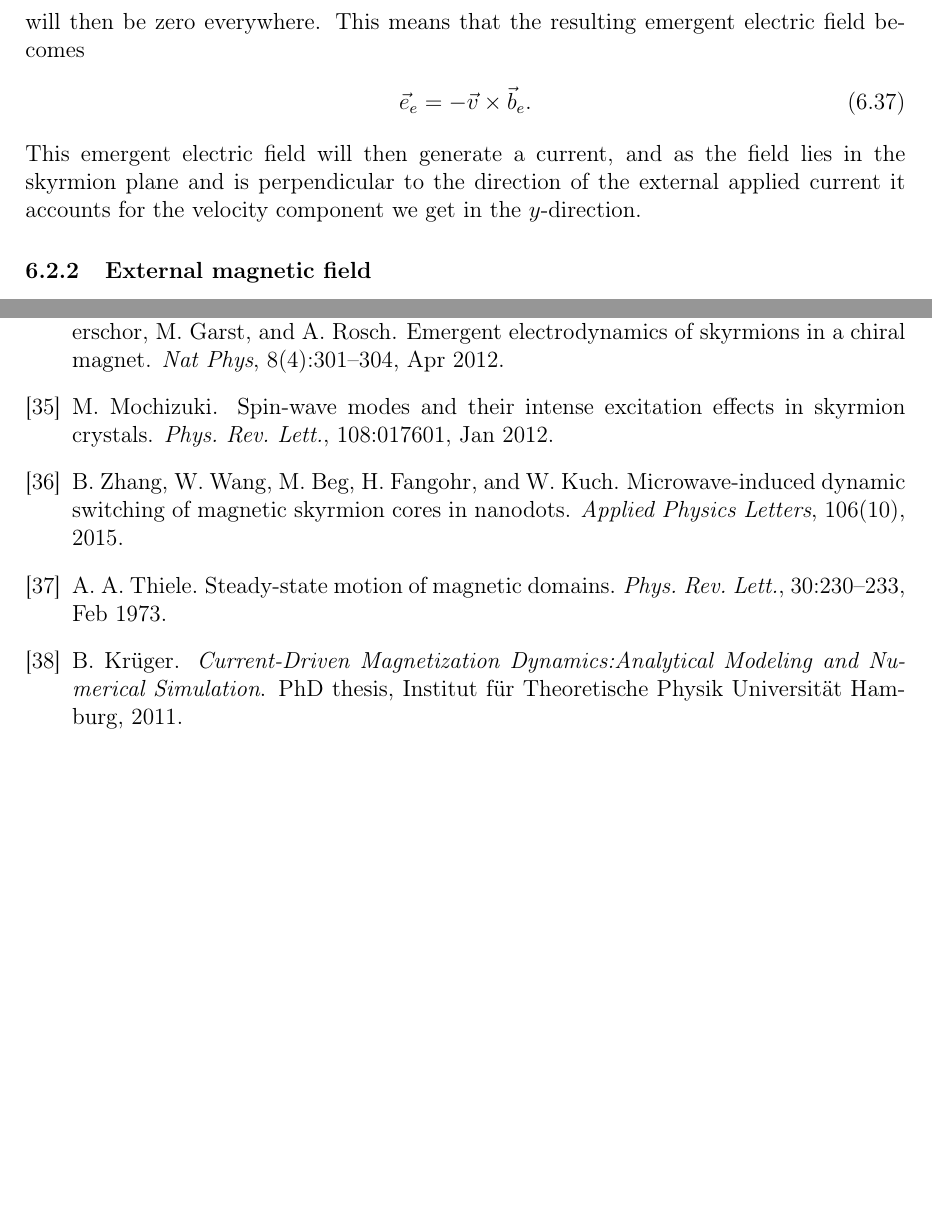
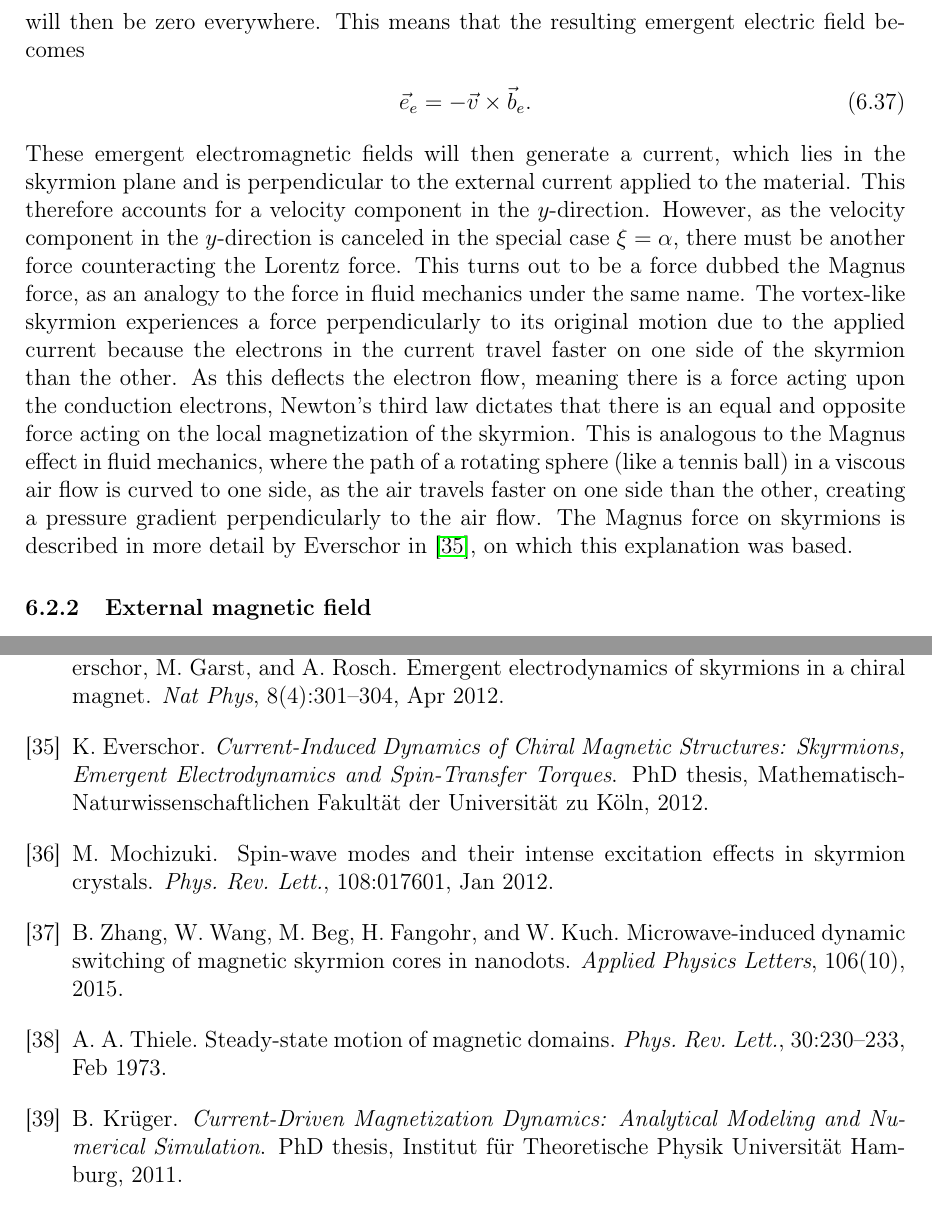
Before and after one commit to oyvindjohansen/Ferromagnetism-DW, a LaTeX document (main.tex, which reads main.bib): two parts of pages 58 and 65 of 65 before the commit and two parts of pages 58 and 65 of 66 after it, joined at a grey line, cut so that both start at the same text, the shorter picture padded with empty space. Compiled offline with pdfLaTeX.

Commit message:
Add Magnus force in skyrmion motion. Final draft handed in.

```diff
--- a/main.bib
+++ b/main.bib
@@ -1,3 +1,11 @@
+@phdthesis{EverschorDissertation,
+  title={Current-Induced Dynamics of Chiral Magnetic Structures: Skyrmions, Emergent Electrodynamics and Spin-Transfer Torques},
+  author={Everschor, K.},
+  year={2012},
+  school = {Mathematisch-Naturwissenschaftlichen Fakult\"{a}t
+der Universit\"{a}t zu K\"{o}ln}
+}
+
 @Article{Fert2013,
 author={Fert, A.
 and Cros, V.
--- a/main.tex
+++ b/main.tex
@@ -1377,7 +1377,7 @@ will then be zero everywhere. This means that the resulting emergent electric fi
 \begin{align}
 \vec{e}_e = -\vec{v}\times\vec{b}_e.
 \end{align}
-This emergent electric field will then generate a current, and as the field lies in the skyrmion plane and is perpendicular to the direction of the external applied current it accounts for the velocity component we get in the $y$-direction.
+These emergent electromagnetic fields will then generate a current, which lies in the skyrmion plane and is perpendicular to the external current applied to the material. This therefore accounts for a velocity component in the $y$-direction. However, as the velocity component in the $y$-direction is canceled in the special case $\xi=\alpha$, there must be another force counteracting the Lorentz force. This turns out to be a force dubbed the Magnus force, as an analogy to the force in fluid mechanics under the same name. The vortex-like skyrmion experiences a force perpendicularly to its original motion due to the applied current because the electrons in the current travel faster on one side of the skyrmion than the other. As this deflects the electron flow, meaning there is a force acting upon the conduction electrons, Newton's third law dictates that there is an equal and opposite force acting on the local magnetization of the skyrmion. This is analogous to the Magnus effect in fluid mechanics, where the path of a rotating sphere (like a tennis ball) in a viscous air flow is curved to one side, as the air travels faster on one side than the other, creating a pressure gradient perpendicularly to the air flow. The Magnus force on skyrmions is described in more detail by Everschor in \cite{EverschorDissertation}, on which this explanation was based.
 
 \subsubsection{External magnetic field}
 If we instead turn off the electrical current and apply an external magnetic field in the $z$-direction, we will now get a non-zero contribution from $\frac{\delta\epsilon}{\delta\theta}$ due to the Zeeman energy. The Zeeman energy density is given by $\epsilon_Z = -\mu_0M_sH\cos\theta$. This leads to the equations of motion in a magnetic field:
```
Also changed, not shown: main.pdf, main.bib (2 more changed lines), main.tex (2 more changed lines).
